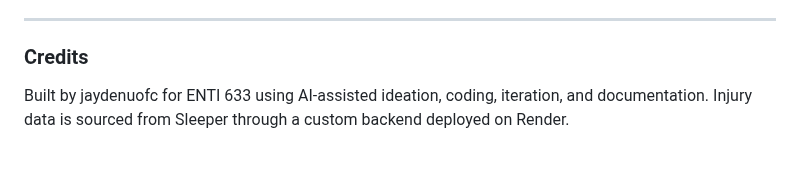
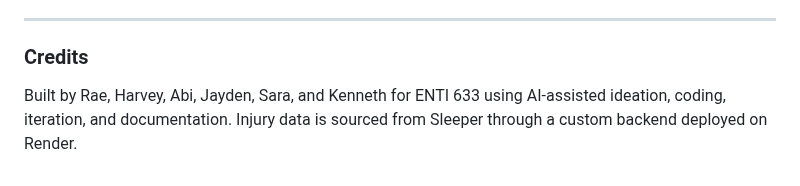
Before and after one commit to jaydenuofc/playmaker-v2, a Markdown page: README.md, the part around the change. GitHub-like rendering.

```diff
--- a/README.md
+++ b/README.md
@@ -183,5 +183,5 @@ Open the app
 ---
 
 ### Credits
-Built by jaydenuofc for ENTI 633 using AI-assisted ideation, coding, iteration, and documentation.
+Built by Rae, Harvey, Abi, Jayden, Sara, and Kenneth for ENTI 633 using AI-assisted ideation, coding, iteration, and documentation.
 Injury data is sourced from Sleeper through a custom backend deployed on Render.
```
